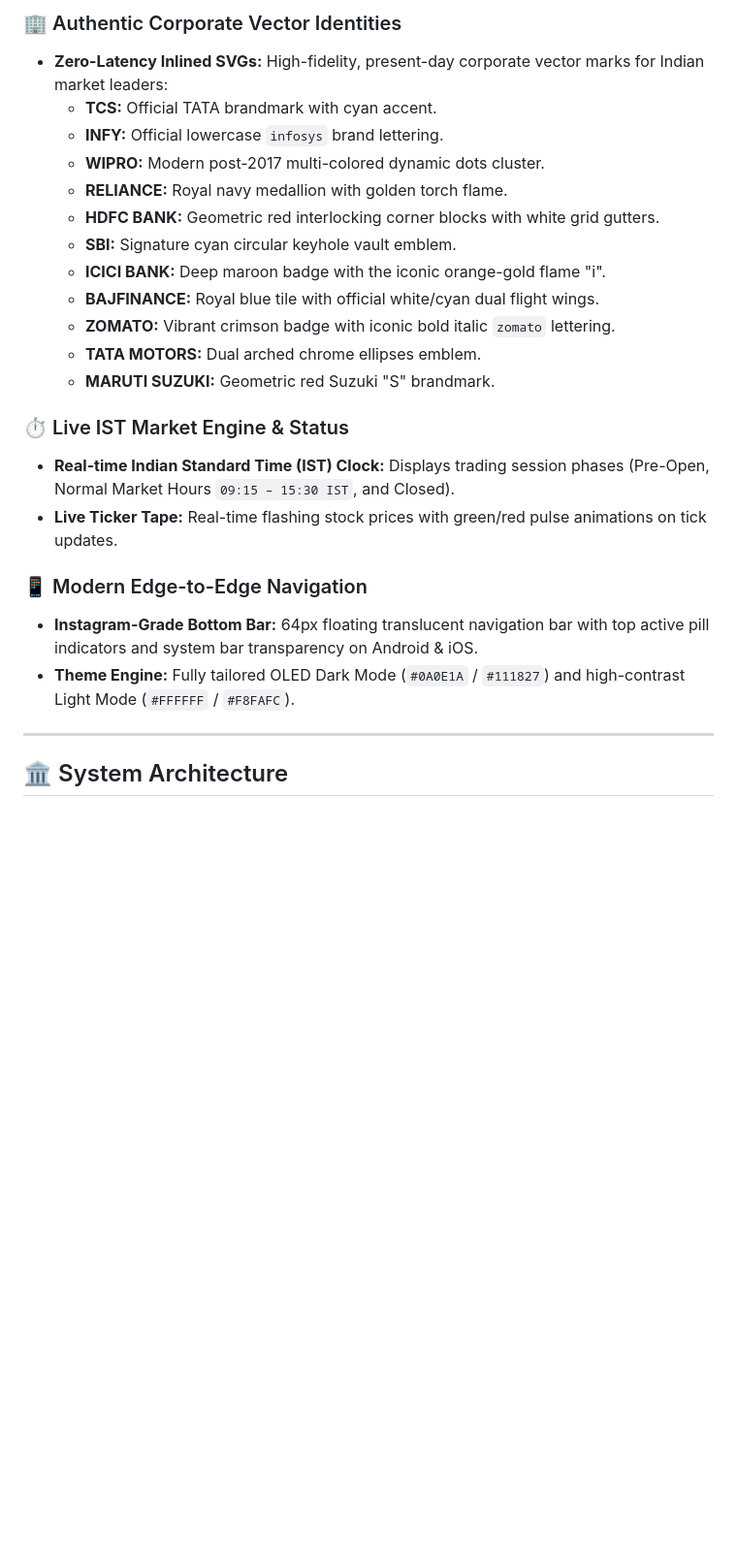
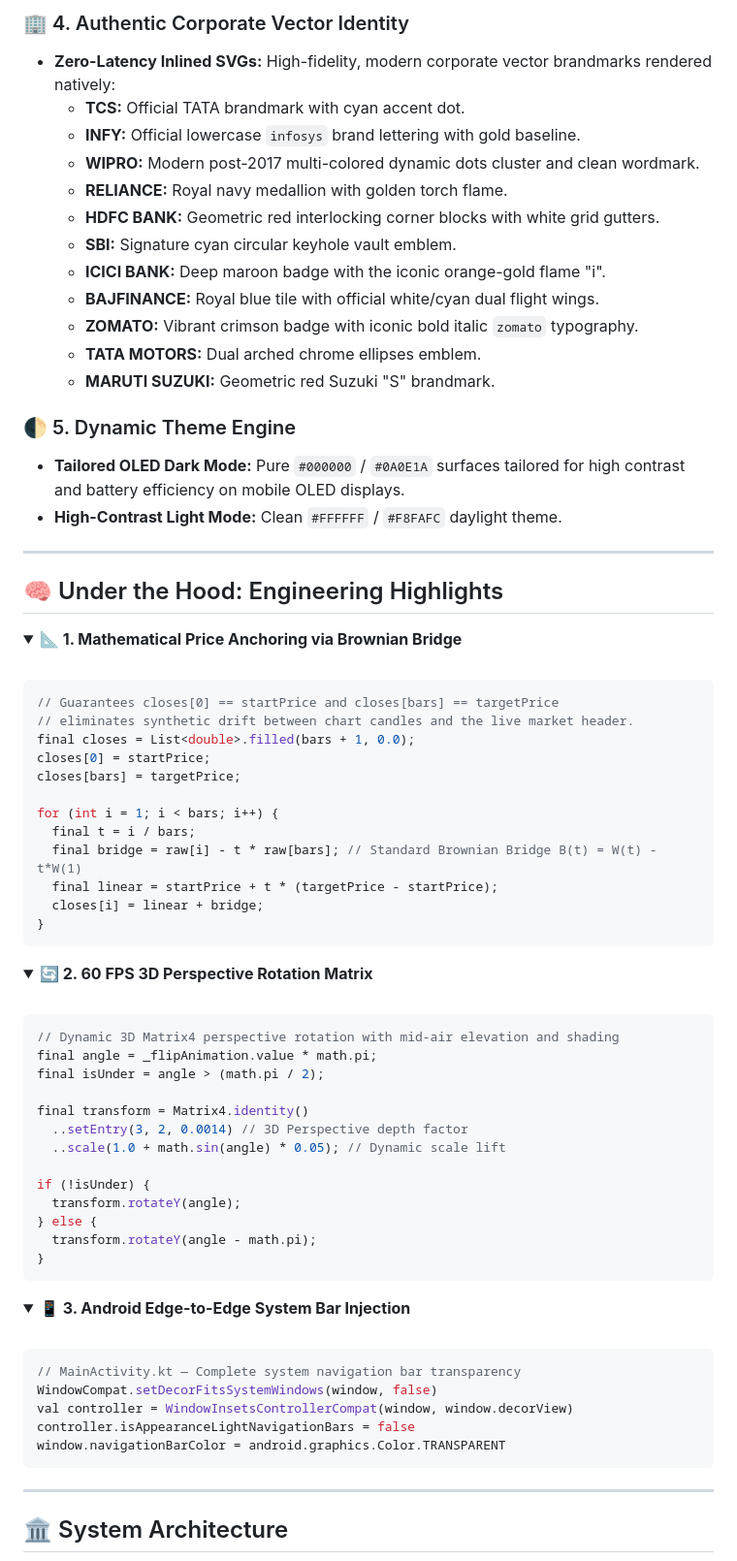
Before and after one commit to CodeWidKrish/TradeVision-AI, a Markdown page: README.md, the part around one of its changes. Shown at 97% size. Rendered like a GitHub page; folded sections open; blank space fills up the shorter version.

````diff
--- a/README.md
+++ b/README.md
@@ -42,25 +64,79 @@
 
-### 🏢 Authentic Corporate Vector Identities
-* **Zero-Latency Inlined SVGs:** High-fidelity, present-day corporate vector marks for Indian market leaders:
-  * **TCS:** Official TATA brandmark with cyan accent.
-  * **INFY:** Official lowercase `infosys` brand lettering.
-  * **WIPRO:** Modern post-2017 multi-colored dynamic dots cluster.
+### 🏢 4. Authentic Corporate Vector Identity
+* **Zero-Latency Inlined SVGs:** High-fidelity, modern corporate vector brandmarks rendered natively:
+  * **TCS:** Official TATA brandmark with cyan accent dot.
+  * **INFY:** Official lowercase `infosys` brand lettering with gold baseline.
+  * **WIPRO:** Modern post-2017 multi-colored dynamic dots cluster and clean wordmark.
   * **RELIANCE:** Royal navy medallion with golden torch flame.
   * **HDFC BANK:** Geometric red interlocking corner blocks with white grid gutters.
   * **SBI:** Signature cyan circular keyhole vault emblem.
   * **ICICI BANK:** Deep maroon badge with the iconic orange-gold flame "i".
   * **BAJFINANCE:** Royal blue tile with official white/cyan dual flight wings.
-  * **ZOMATO:** Vibrant crimson badge with iconic bold italic `zomato` lettering.
+  * **ZOMATO:** Vibrant crimson badge with iconic bold italic `zomato` typography.
   * **TATA MOTORS:** Dual arched chrome ellipses emblem.
   * **MARUTI SUZUKI:** Geometric red Suzuki "S" brandmark.
 
-### ⏱️ Live IST Market Engine & Status
-* **Real-time Indian Standard Time (IST) Clock:** Displays trading session phases (Pre-Open, Normal Market Hours `09:15 – 15:30 IST`, and Closed).
-* **Live Ticker Tape:** Real-time flashing stock prices with green/red pulse animations on tick updates.
+### 🌓 5. Dynamic Theme Engine
+* **Tailored OLED Dark Mode:** Pure `#000000` / `#0A0E1A` surfaces tailored for high contrast and battery efficiency on mobile OLED displays.
+* **High-Contrast Light Mode:** Clean `#FFFFFF` / `#F8FAFC` daylight theme.
 
-### 📱 Modern Edge-to-Edge Navigation
-* **Instagram-Grade Bottom Bar:** 64px floating translucent navigation bar with top active pill indicators and system bar transparency on Android & iOS.
-* **Theme Engine:** Fully tailored OLED Dark Mode (`#0A0E1A` / `#111827`) and high-contrast Light Mode (`#FFFFFF` / `#F8FAFC`).
+---
+
+## 🧠 Under the Hood: Engineering Highlights
+
+<details>
+<summary><b>📐 1. Mathematical Price Anchoring via Brownian Bridge</b></summary>
+<br />
+
+```dart
+// Guarantees closes[0] == startPrice and closes[bars] == targetPrice
+// eliminates synthetic drift between chart candles and the live market header.
+final closes = List<double>.filled(bars + 1, 0.0);
+closes[0] = startPrice;
+closes[bars] = targetPrice;
+
+for (int i = 1; i < bars; i++) {
+  final t = i / bars;
+  final bridge = raw[i] - t * raw[bars]; // Standard Brownian Bridge B(t) = W(t) - t*W(1)
+  final linear = startPrice + t * (targetPrice - startPrice);
+  closes[i] = linear + bridge;
+}
+```
+</details>
+
+<details>
+<summary><b>🔄 2. 60 FPS 3D Perspective Rotation Matrix</b></summary>
+<br />
+
+```dart
+// Dynamic 3D Matrix4 perspective rotation with mid-air elevation and shading
+final angle = _flipAnimation.value * math.pi;
+final isUnder = angle > (math.pi / 2);
+
+final transform = Matrix4.identity()
+  ..setEntry(3, 2, 0.0014) // 3D Perspective depth factor
+  ..scale(1.0 + math.sin(angle) * 0.05); // Dynamic scale lift
+
+if (!isUnder) {
+  transform.rotateY(angle);
+} else {
+  transform.rotateY(angle - math.pi);
+}
+```
+</details>
+
+<details>
+<summary><b>📱 3. Android Edge-to-Edge System Bar Injection</b></summary>
+<br />
+
+```kotlin
+// MainActivity.kt — Complete system navigation bar transparency
+WindowCompat.setDecorFitsSystemWindows(window, false)
+val controller = WindowInsetsControllerCompat(window, window.decorView)
+controller.isAppearanceLightNavigationBars = false
+window.navigationBarColor = android.graphics.Color.TRANSPARENT
+```
+</details>
 
 ---
 
````
Also changed, not shown: other parts of README.md (+149 -110 lines).
